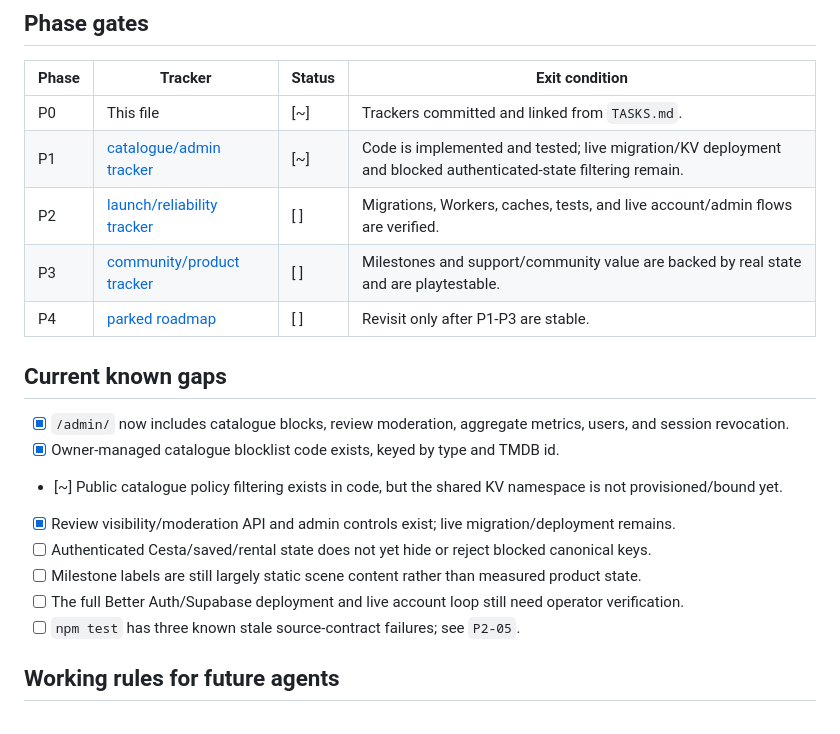
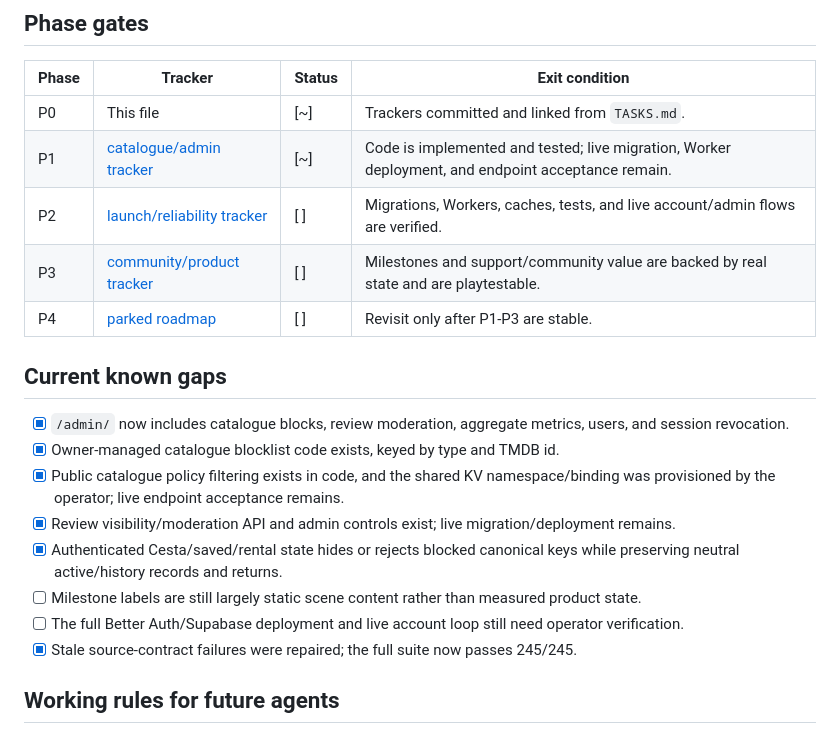
Before and after one commit to illanrego/willslocadora, a Markdown page: .hermes/plans/2026-09-11-locadora-master-tracker.md, the part around one of its changes. GitHub-like rendering.

```diff
--- a/.hermes/plans/2026-09-11-locadora-master-tracker.md
+++ b/.hermes/plans/2026-09-11-locadora-master-tracker.md
@@ -22,7 +22,7 @@ This is the index for the remaining Locadora work. Future agents should update t
 | Phase | Tracker | Status | Exit condition |
 | --- | --- | --- | --- |
 | P0 | This file | [~] | Trackers committed and linked from `TASKS.md`. |
-| P1 | [catalogue/admin tracker](2026-09-11-locadora-catalogue-admin-tracker.md) | [~] | Code is implemented and tested; live migration/KV deployment and blocked authenticated-state filtering remain. |
+| P1 | [catalogue/admin tracker](2026-09-11-locadora-catalogue-admin-tracker.md) | [~] | Code is implemented and tested; live migration, Worker deployment, and endpoint acceptance remain. |
 | P2 | [launch/reliability tracker](2026-09-11-locadora-launch-reliability-tracker.md) | [ ] | Migrations, Workers, caches, tests, and live account/admin flows are verified. |
 | P3 | [community/product tracker](2026-09-11-locadora-community-growth-tracker.md) | [ ] | Milestones and support/community value are backed by real state and are playtestable. |
 | P4 | [parked roadmap](2026-09-11-locadora-parked-roadmap.md) | [ ] | Revisit only after P1-P3 are stable. |
@@ -31,12 +31,12 @@ This is the index for the remaining Locadora work. Future agents should update t
 
 - [x] `/admin/` now includes catalogue blocks, review moderation, aggregate metrics, users, and session revocation.
 - [x] Owner-managed catalogue blocklist code exists, keyed by type and TMDB id.
-- [~] Public catalogue policy filtering exists in code, but the shared KV namespace is not provisioned/bound yet.
+- [x] Public catalogue policy filtering exists in code, and the shared KV namespace/binding was provisioned by the operator; live endpoint acceptance remains.
 - [x] Review visibility/moderation API and admin controls exist; live migration/deployment remains.
-- [ ] Authenticated Cesta/saved/rental state does not yet hide or reject blocked canonical keys.
+- [x] Authenticated Cesta/saved/rental state hides or rejects blocked canonical keys while preserving neutral active/history records and returns.
 - [ ] Milestone labels are still largely static scene content rather than measured product state.
 - [ ] The full Better Auth/Supabase deployment and live account loop still need operator verification.
-- [ ] `npm test` has three known stale source-contract failures; see `P2-05`.
+- [x] Stale source-contract failures were repaired; the full suite now passes 245/245.
 
 ## Working rules for future agents
 
```
Also changed, not shown: other parts of .hermes/plans/2026-09-11-locadora-master-tracker.md (+3 -3 lines), .hermes/plans/2026-09-11-locadora-catalogue-admin-tracker.md (+5 -2 lines), .hermes/plans/2026-09-11-locadora-launch-reliability-tracker.md (+4 -2 lines).
